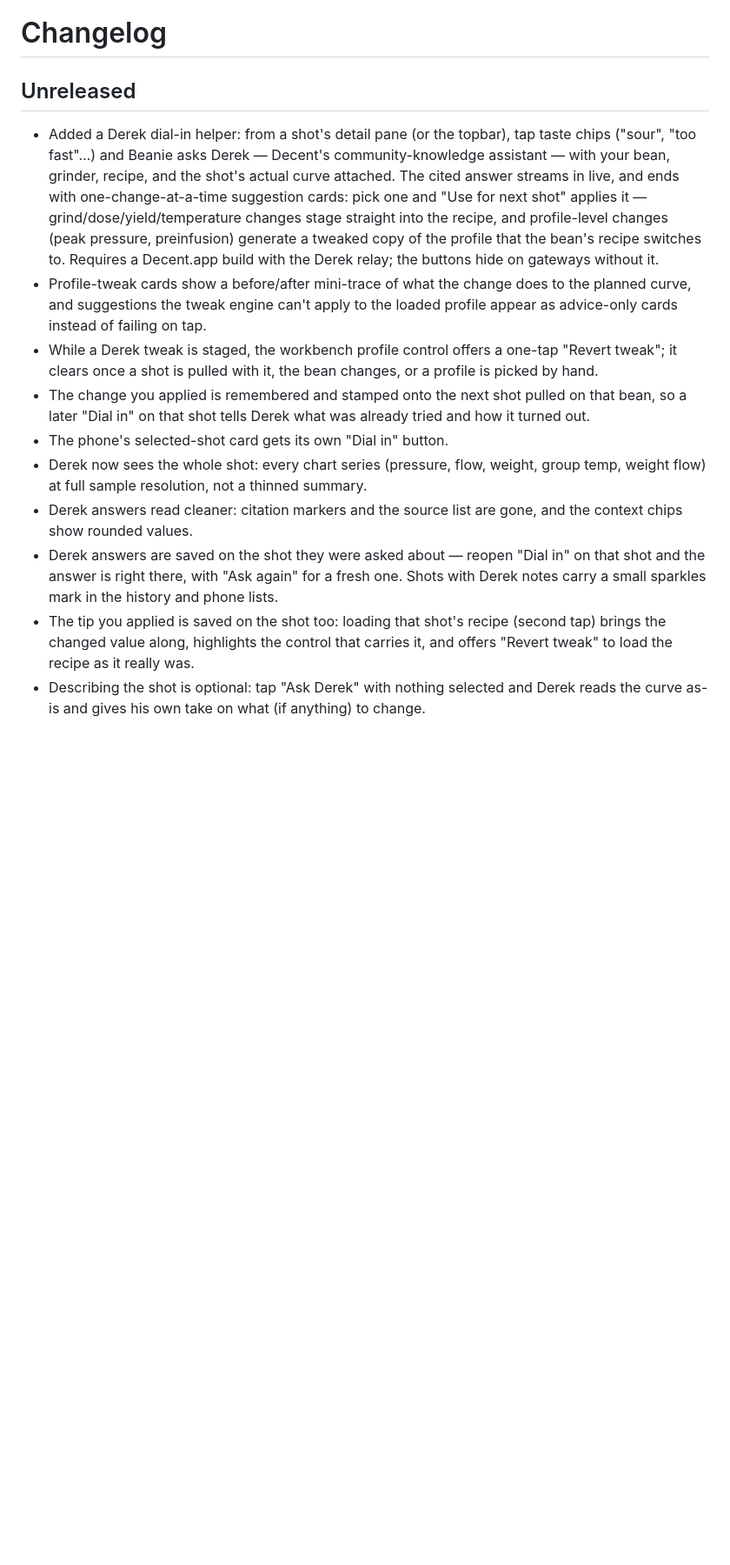
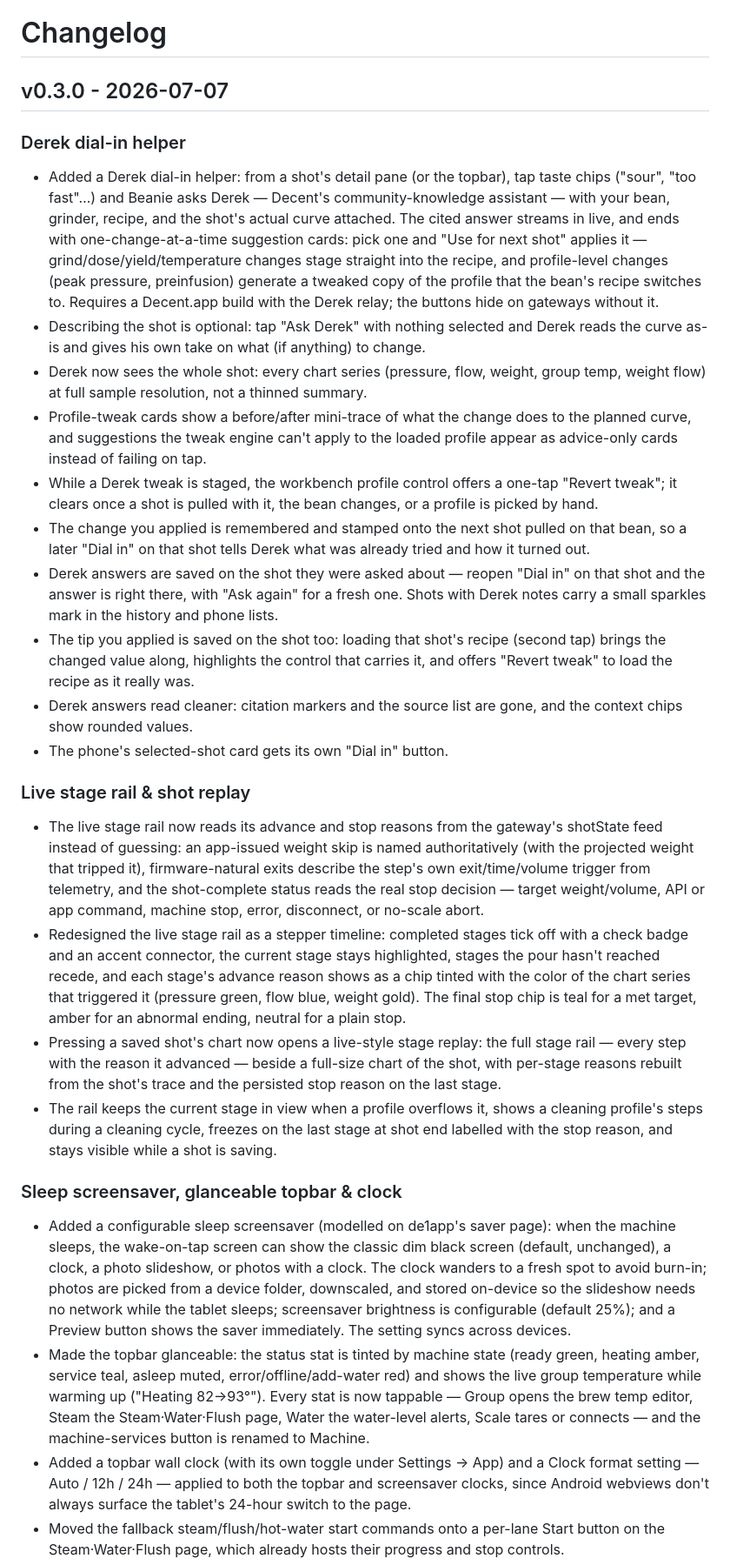
Before and after one commit to giladger/Beanie, a Markdown page: CHANGELOG.md, the part around one of its changes. Shown at 87% size. GitHub-like rendering; blank space fills up the shorter version.

Commit message:
Write the v0.3.0 changelog: Derek dial-in, stage rail/replay, screensaver, glanceable topbar

```diff
--- a/CHANGELOG.md
+++ b/CHANGELOG.md
@@ -1,14 +1,31 @@
 # Changelog
 
-## Unreleased
+## v0.3.0 - 2026-07-07
+
+### Derek dial-in helper
 
 - Added a Derek dial-in helper: from a shot's detail pane (or the topbar), tap taste chips ("sour", "too fast"…) and Beanie asks Derek — Decent's community-knowledge assistant — with your bean, grinder, recipe, and the shot's actual curve attached. The cited answer streams in live, and ends with one-change-at-a-time suggestion cards: pick one and "Use for next shot" applies it — grind/dose/yield/temperature changes stage straight into the recipe, and profile-level changes (peak pressure, preinfusion) generate a tweaked copy of the profile that the bean's recipe switches to. Requires a Decent.app build with the Derek relay; the buttons hide on gateways without it.
+- Describing the shot is optional: tap "Ask Derek" with nothing selected and Derek reads the curve as-is and gives his own take on what (if anything) to change.
+- Derek now sees the whole shot: every chart series (pressure, flow, weight, group temp, weight flow) at full sample resolution, not a thinned summary.
 - Profile-tweak cards show a before/after mini-trace of what the change does to the planned curve, and suggestions the tweak engine can't apply to the loaded profile appear as advice-only cards instead of failing on tap.
 - While a Derek tweak is staged, the workbench profile control offers a one-tap "Revert tweak"; it clears once a shot is pulled with it, the bean changes, or a profile is picked by hand.
 - The change you applied is remembered and stamped onto the next shot pulled on that bean, so a later "Dial in" on that shot tells Derek what was already tried and how it turned out.
-- The phone's selected-shot card gets its own "Dial in" button.
-- Derek now sees the whole shot: every chart series (pressure, flow, weight, group temp, weight flow) at full sample resolution, not a thinned summary.
-- Derek answers read cleaner: citation markers and the source list are gone, and the context chips show rounded values.
 - Derek answers are saved on the shot they were asked about — reopen "Dial in" on that shot and the answer is right there, with "Ask again" for a fresh one. Shots with Derek notes carry a small sparkles mark in the history and phone lists.
 - The tip you applied is saved on the shot too: loading that shot's recipe (second tap) brings the changed value along, highlights the control that carries it, and offers "Revert tweak" to load the recipe as it really was.
-- Describing the shot is optional: tap "Ask Derek" with nothing selected and Derek reads the curve as-is and gives his own take on what (if anything) to change.
+- Derek answers read cleaner: citation markers and the source list are gone, and the context chips show rounded values.
+- The phone's selected-shot card gets its own "Dial in" button.
+
+### Live stage rail & shot replay
+
+- The live stage rail now reads its advance and stop reasons from the gateway's shotState feed instead of guessing: an app-issued weight skip is named authoritatively (with the projected weight that tripped it), firmware-natural exits describe the step's own exit/time/volume trigger from telemetry, and the shot-complete status reads the real stop decision — target weight/volume, API or app command, machine stop, error, disconnect, or no-scale abort.
+- Redesigned the live stage rail as a stepper timeline: completed stages tick off with a check badge and an accent connector, the current stage stays highlighted, stages the pour hasn't reached recede, and each stage's advance reason shows as a chip tinted with the color of the chart series that triggered it (pressure green, flow blue, weight gold). The final stop chip is teal for a met target, amber for an abnormal ending, neutral for a plain stop.
+- Pressing a saved shot's chart now opens a live-style stage replay: the full stage rail — every step with the reason it advanced — beside a full-size chart of the shot, with per-stage reasons rebuilt from the shot's trace and the persisted stop reason on the last stage.
+- The rail keeps the current stage in view when a profile overflows it, shows a cleaning profile's steps during a cleaning cycle, freezes on the last stage at shot end labelled with the stop reason, and stays visible while a shot is saving.
+
+### Sleep screensaver, glanceable topbar & clock
+
+- Added a configurable sleep screensaver (modelled on de1app's saver page): when the machine sleeps, the wake-on-tap screen can show the classic dim black screen (default, unchanged), a clock, a photo slideshow, or photos with a clock. The clock wanders to a fresh spot to avoid burn-in; photos are picked from a device folder, downscaled, and stored on-device so the slideshow needs no network while the tablet sleeps; screensaver brightness is configurable (default 25%); and a Preview button shows the saver immediately. The setting syncs across devices.
+- Made the topbar glanceable: the status stat is tinted by machine state (ready green, heating amber, service teal, asleep muted, error/offline/add-water red) and shows the live group temperature while warming up ("Heating 82→93°"). Every stat is now tappable — Group opens the brew temp editor, Steam the Steam·Water·Flush page, Water the water-level alerts, Scale tares or connects — and the machine-services button is renamed to Machine.
+- Added a topbar wall clock (with its own toggle under Settings → App) and a Clock format setting — Auto / 12h / 24h — applied to both the topbar and screensaver clocks, since Android webviews don't always surface the tablet's 24-hour switch to the page.
+- Moved the fallback steam/flush/hot-water start commands onto a per-lane Start button on the Steam·Water·Flush page, which already hosts their progress and stop controls.
+
```
Also changed, not shown: other parts of CHANGELOG.md (+9 -0 lines).
